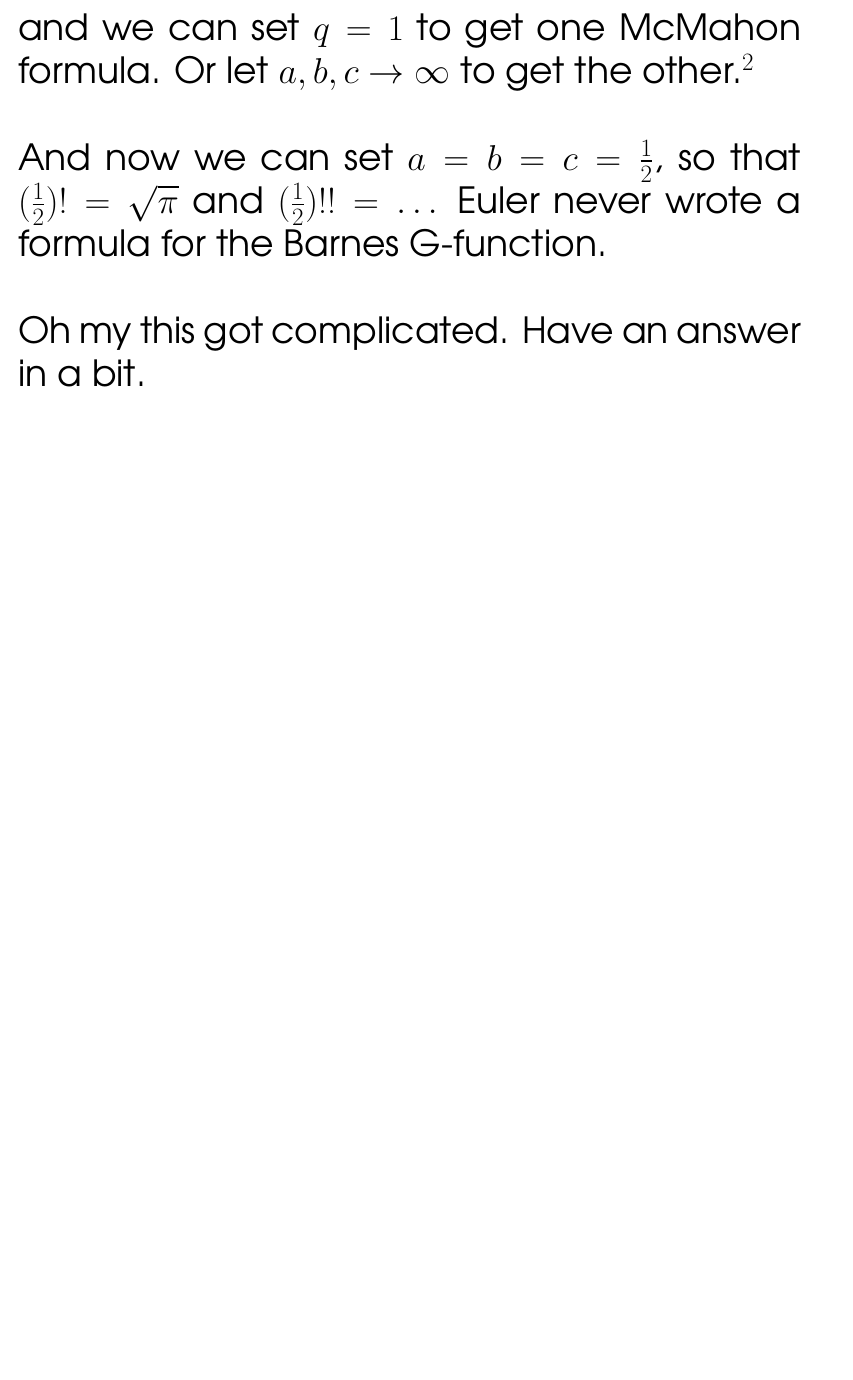
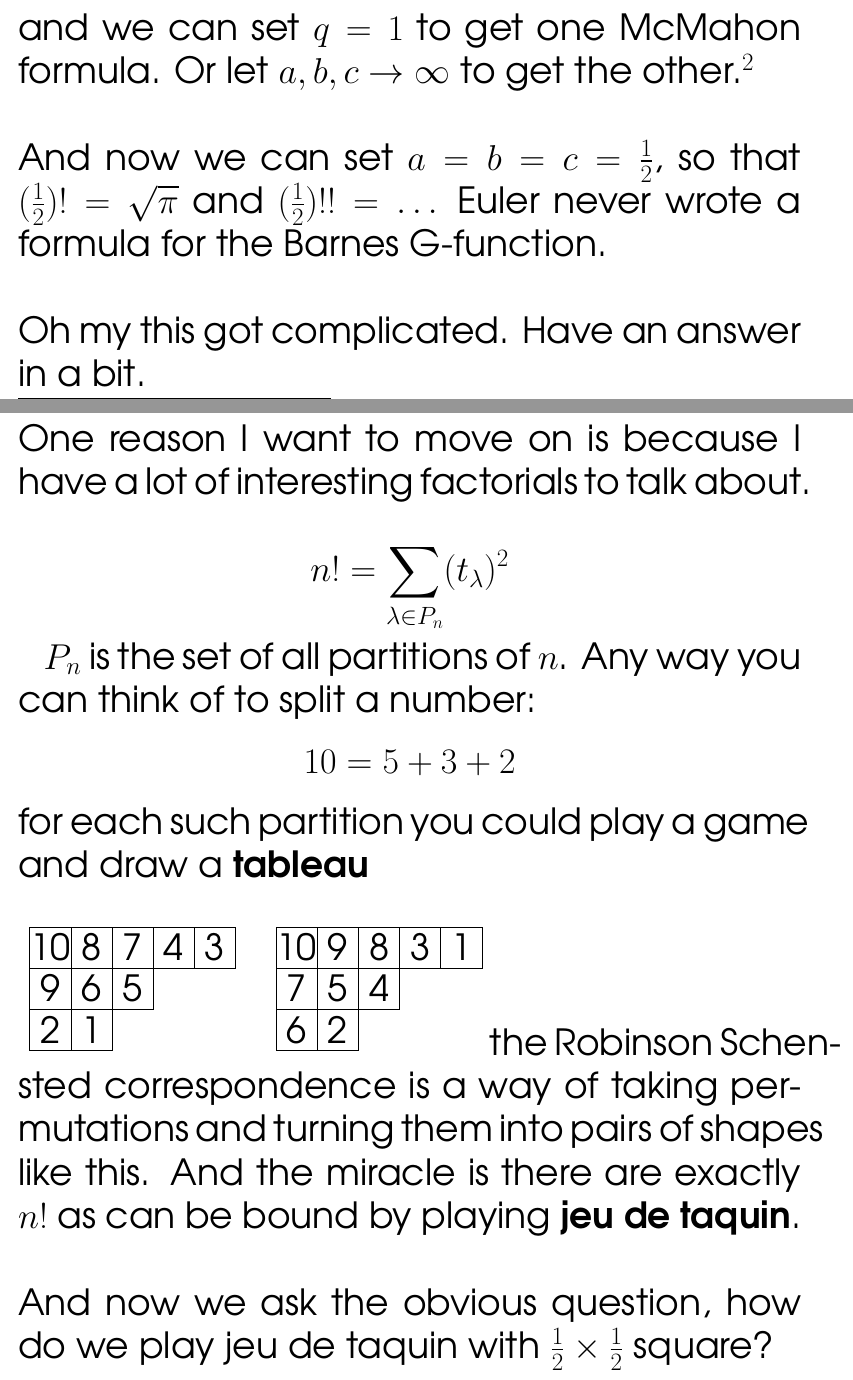
Before and after one commit to mango314/math-blog, a LaTeX document (2016/111116-nfactorial.tex): part of page 3 of 4 before the commit and two parts of pages 3 and 4 of 5 after it, the two joined at a grey line, cut so that both start at the same text, the shorter picture padded with empty space. Compiled offline with pdfLaTeX.

Commit message:
jeu de taquin

```diff
--- a/2016/111116-nfactorial.tex
+++ b/2016/111116-nfactorial.tex
@@ -19,6 +19,11 @@
 	\draw (\x,-0.25)--(\x+0.5,0.25)--(\x+1,-0.25);
 }
 \end{tikzpicture}
+}
+
+\newcommand{\sq}[3]{
+\node at (#1+0.5,#2+0.5) {#3};
+\draw (#1+0,#2+0)--(#1+1,#2+0)--(#1+1,#2+1)--(#1+0,#2+1)--cycle;
 }
 
 \usepackage{tikz}
@@ -72,6 +77,51 @@ And now we can set $a = b = c = \frac{1}{2}$, so that $(\frac{1}{2})! = \sqrt{\p
 Oh my this got complicated.  Have an answer in a bit.
 \newpage
 
+\noindent One reason I want to move on is because
+I have a lot of interesting factorials to talk about.
+
+$$ n! = \sum_{\lambda \in P_n} (t_\lambda)^2 $$
+
+$P_n$ is the set of all partitions of $n$.  Any way you can think of to split a number:
+$$ 10 = 5 + 3 + 2$$
+for each such partition you could play a game and draw a \textbf{tableau} \\\\
+\begin{tikzpicture}
+
+\sq{0}{0}{10}
+\sq{1}{0}{8}
+\sq{2}{0}{7}
+\sq{3}{0}{4}
+\sq{4}{0}{3}
+
+\sq{0}{-1}{9}
+\sq{1}{-1}{6}
+\sq{2}{-1}{5}
+
+\sq{0}{-2}{2}
+\sq{1}{-2}{1}
+
+\begin{scope}[xshift=6cm]
+
+\sq{0}{0}{10}
+\sq{1}{0}{9}
+\sq{2}{0}{8}
+\sq{3}{0}{3}
+\sq{4}{0}{1}
+
+\sq{0}{-1}{7}
+\sq{1}{-1}{5}
+\sq{2}{-1}{4}
+
+\sq{0}{-2}{6}
+\sq{1}{-2}{2}
+\end{scope}
+
+\end{tikzpicture}
+the Robinson Schensted correspondence is a way of taking permutations and turning them into pairs of shapes like this.  And the miracle is there are exactly $n!$ as can be bound by playing \textbf{jeu de taquin}. \\ \\
+And now we ask the obvious question, how do we play jeu de taquin with $\frac{1}{2} \times \frac{1}{2}$ square?
+
+\newpage
+
 \fontfamily{qag}\selectfont \fontsize{12}{10}\selectfont
 
 
```
Also changed, not shown: 2016/111116-nfactorial.pdf.
